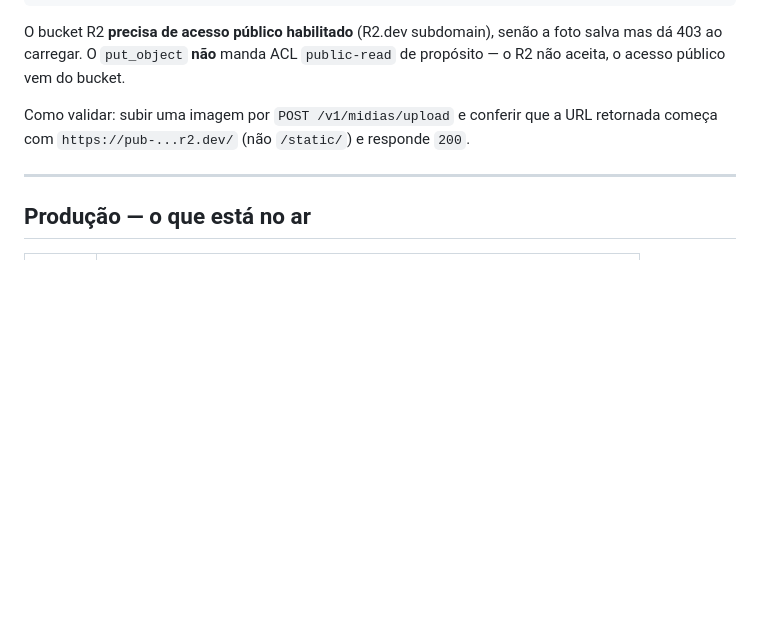
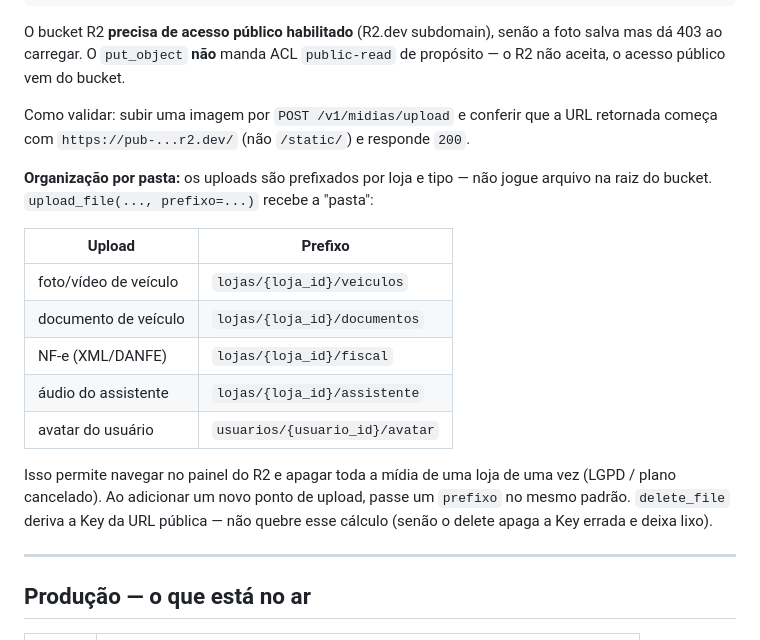
Before and after one commit to galipcorporation/socialveiculos, a Markdown page: documentos/tarefa/ARMADILHAS-PRODUCAO.md, the part around the change. Rendered like a GitHub page; blank space fills up the shorter version.

Commit message:
docs: registra a convenção de prefixos por loja/tipo no R2
Complementa a seção 4 (storage): documenta o padrão de prefixo de cada tipo de
upload e avisa para não jogar arquivo na raiz nem quebrar o cálculo da Key no
delete_file.

Co-Authored-By: Claude Opus 4.8 <noreply@anthropic.com>

```diff
--- a/documentos/tarefa/ARMADILHAS-PRODUCAO.md
+++ b/documentos/tarefa/ARMADILHAS-PRODUCAO.md
@@ -140,6 +140,22 @@ foto salva mas dá 403 ao carregar. O `put_object` **não** manda ACL
 Como validar: subir uma imagem por `POST /v1/midias/upload` e conferir que a URL
 retornada começa com `https://pub-...r2.dev/` (não `/static/`) e responde `200`.
 
+**Organização por pasta:** os uploads são prefixados por loja e tipo — não jogue
+arquivo na raiz do bucket. `upload_file(..., prefixo=...)` recebe a "pasta":
+
+| Upload | Prefixo |
+|---|---|
+| foto/vídeo de veículo | `lojas/{loja_id}/veiculos` |
+| documento de veículo | `lojas/{loja_id}/documentos` |
+| NF-e (XML/DANFE) | `lojas/{loja_id}/fiscal` |
+| áudio do assistente | `lojas/{loja_id}/assistente` |
+| avatar do usuário | `usuarios/{usuario_id}/avatar` |
+
+Isso permite navegar no painel do R2 e apagar toda a mídia de uma loja de uma vez
+(LGPD / plano cancelado). Ao adicionar um novo ponto de upload, passe um
+`prefixo` no mesmo padrão. `delete_file` deriva a Key da URL pública — não quebre
+esse cálculo (senão o delete apaga a Key errada e deixa lixo).
+
 ---
 
 ## Produção — o que está no ar
```
